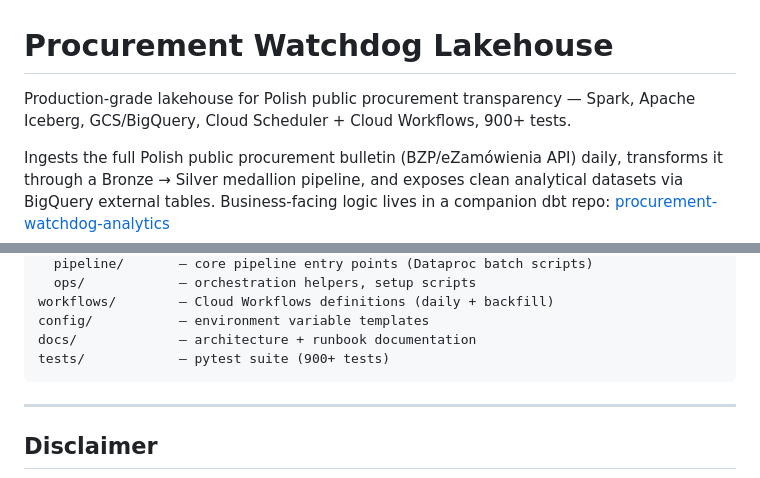
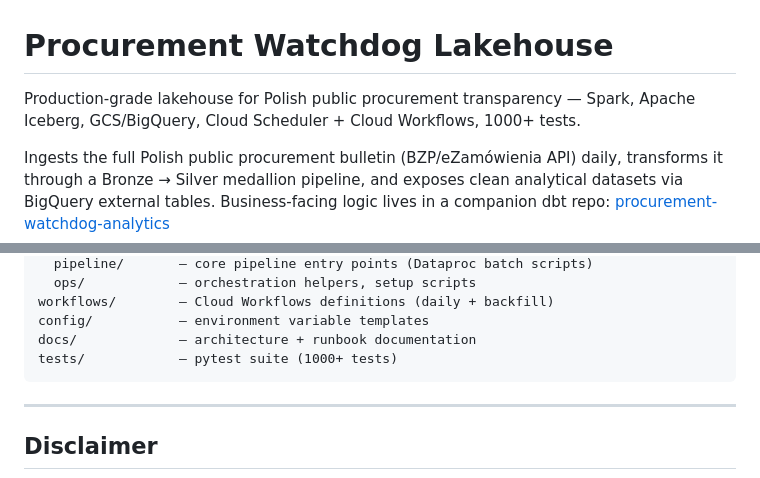
Before and after one commit to jjkiljanski/procurement-watchdog-lakehouse, a Markdown page: README.md, 2 parts joined by grey strips. Rendered like a GitHub page.

Commit message:
docs(README): update test count to 1000+
Co-Authored-By: Claude Sonnet 4.6 <noreply@anthropic.com>

````diff
--- a/README.md
+++ b/README.md
@@ -1,6 +1,6 @@
 # Procurement Watchdog Lakehouse
 
-Production-grade lakehouse for Polish public procurement transparency — Spark, Apache Iceberg, GCS/BigQuery, Cloud Scheduler + Cloud Workflows, 900+ tests.
+Production-grade lakehouse for Polish public procurement transparency — Spark, Apache Iceberg, GCS/BigQuery, Cloud Scheduler + Cloud Workflows, 1000+ tests.
 
 Ingests the full Polish public procurement bulletin (BZP/eZamówienia API) daily, transforms it through a Bronze → Silver medallion pipeline, and exposes clean analytical datasets via BigQuery external tables. Business-facing logic lives in a companion dbt repo:
 [procurement-watchdog-analytics](https://github.com/jjkiljanski/procurement-watchdog-analytics)
@@ -229,7 +229,7 @@ scripts/
 workflows/        — Cloud Workflows definitions (daily + backfill)
 config/           — environment variable templates
 docs/             — architecture + runbook documentation
-tests/            — pytest suite (900+ tests)
+tests/            — pytest suite (1000+ tests)
 ```
 
 ---
````
